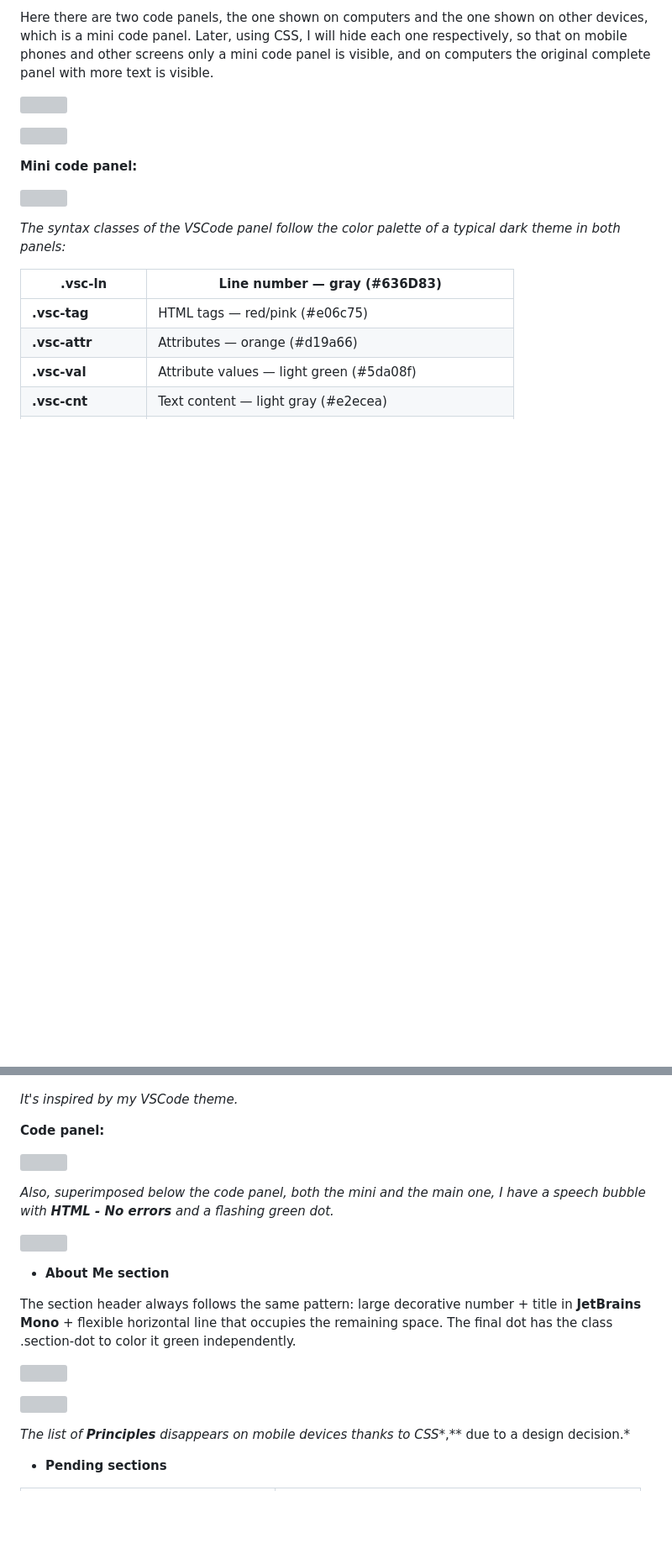
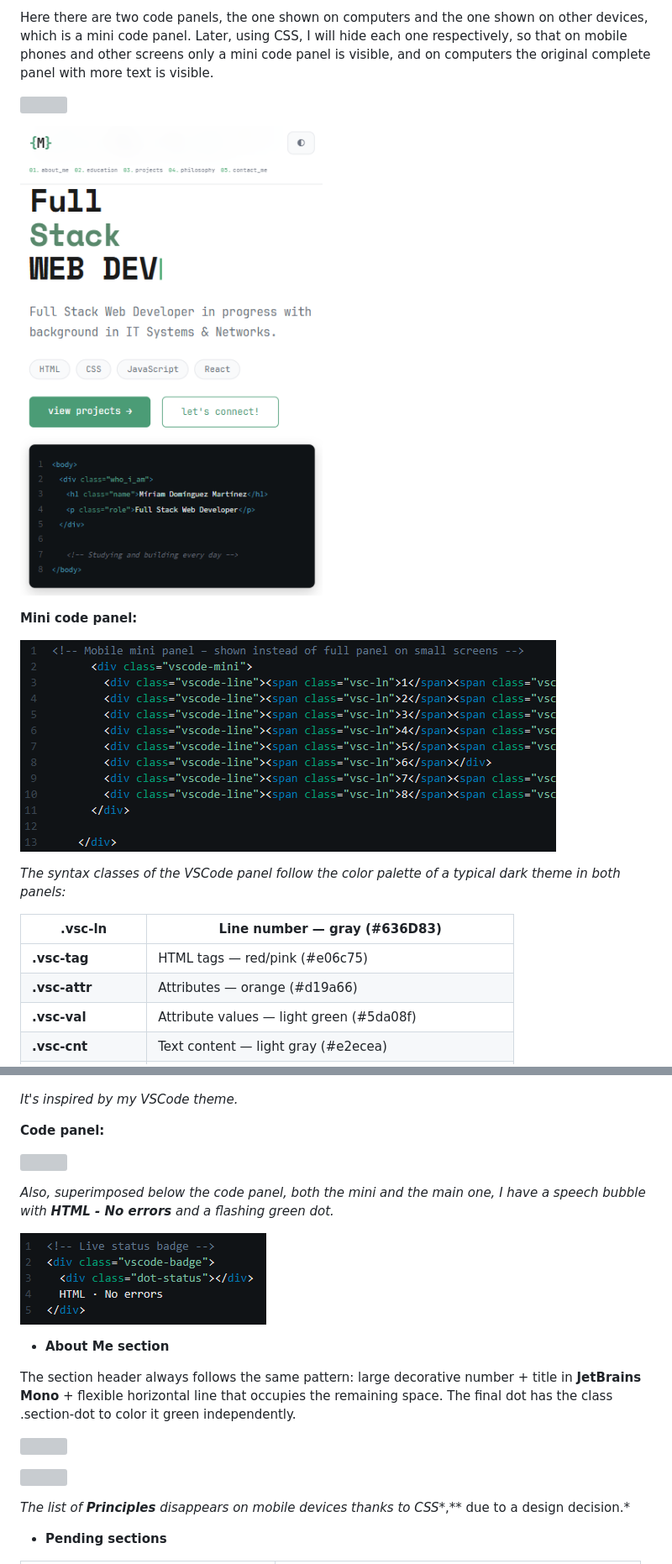
Before and after one commit to mirinez/Portfolio, a Markdown page: doc-portfolio.md, 2 parts joined by grey strips. Shown at 84% size. Rendered like a GitHub page; blank space fills up the shorter version; grey boxes are pictures that could not be loaded.

```diff
--- a/doc-portfolio.md
+++ b/doc-portfolio.md
@@ -88,9 +88,9 @@ Here there are two code panels, the one shown on computers and the one shown on
 
-![](image%203.png)
+![](/doc-port-img/image%203.png)
 
 **Mini code panel:**
 
-![](image%204.png)
+![](/doc-port-img/image%204.png)
 
 *The syntax classes of the VSCode panel follow the color palette of a typical dark theme in both panels:*
 
@@ -111,7 +111,7 @@ Here there are two code panels, the one shown on computers and the one shown on
 
 *Also, superimposed below the code panel, both the mini and the main one, I have a speech bubble with **HTML - No errors** and a flashing green dot.*
 
-![](image%206.png)
+![](/doc-port-img/image%206.png)
 
 - **About Me section**
 
```
Also changed, not shown: other parts of doc-portfolio.md (+26 -27 lines).
